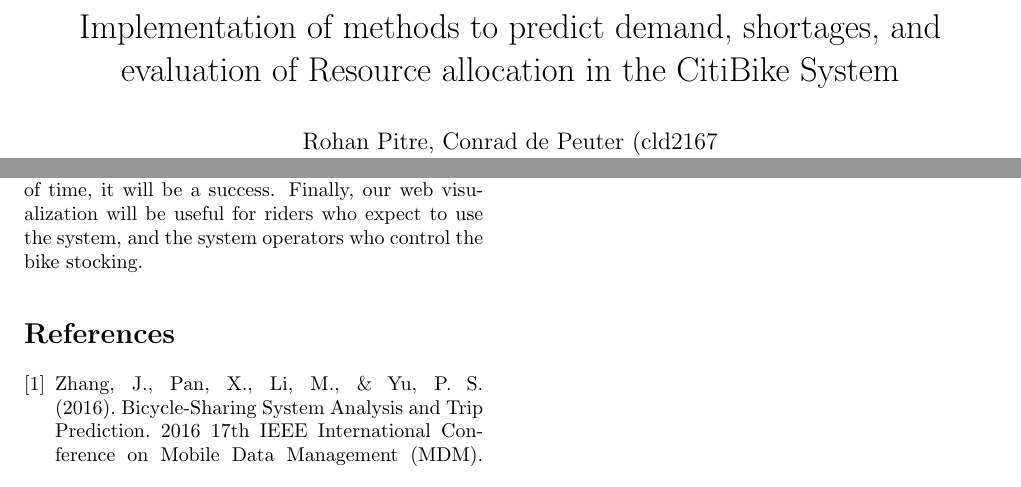
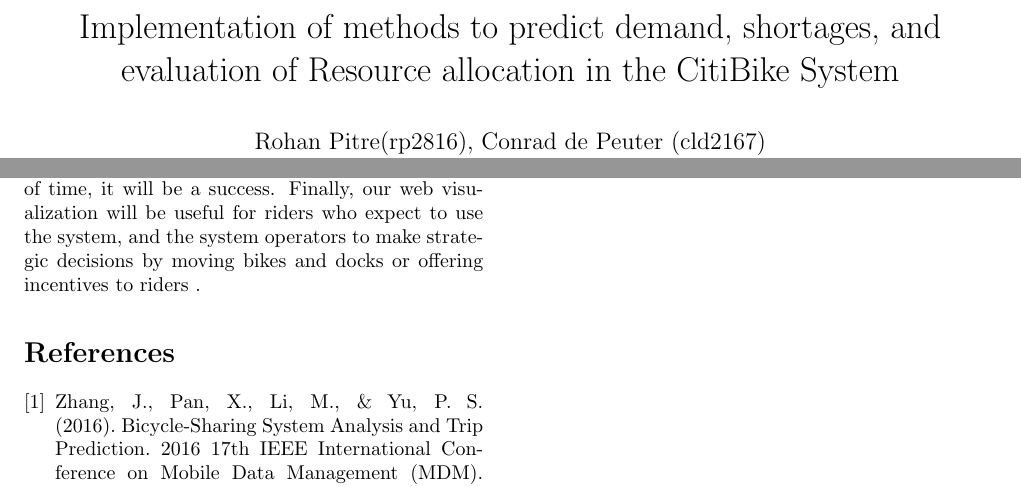
Before and after one commit to cdepeuter/citibike, a LaTeX document (prospectus.tex): two parts of pages 1 and 3 of 3, joined at a grey line, cut so that both start at the same text. Compiled offline with pdfLaTeX.

Commit message:
Made proofreading changes

```diff
--- a/prospectus.tex
+++ b/prospectus.tex
@@ -5,7 +5,7 @@
 
 \title{Implementation of methods to predict demand, shortages, and evaluation of Resource allocation in the CitiBike System}
 
-\author{Rohan Pitre, Conrad de Peuter (cld2167}
+\author{Rohan Pitre(rp2816), Conrad de Peuter (cld2167)}
 
 \maketitle
 
@@ -105,7 +105,8 @@
 \section{Define Success}
 
 
-This project will be a success if we can accurately predict systems shortages ahead of time. After the models are fit, we will use them to predict real-time data. With better demand prediction we will be able to evaluate current resource allocation methods. If our model is able to correctly predict outages ahead of time, it will be a success. Finally, our web visualization will be useful for riders who expect to use the system, and the system operators who control the bike stocking.
+This project will be a success if we can accurately predict systems shortages ahead of time. After the models are fit, we will use them to predict real-time data. With better demand prediction we will be able to evaluate current resource allocation methods. If our model is able to correctly predict outages ahead of time, it will be a success.  Finally, our web visualization will be useful for riders who expect to use the system, and the system operators to make strategic decisions by moving bikes and docks or offering incentives to riders
+.
 
 \begin{thebibliography}{2}
 \bibitem{zhang}  Zhang, J., Pan, X., Li, M., \& Yu, P. S. (2016). Bicycle-Sharing System Analysis and Trip Prediction. 2016 17th IEEE International Conference on Mobile Data Management (MDM). doi:10.1109/mdm.2016.35
```
Also changed, not shown: prospectus.pdf, 2 other files.
